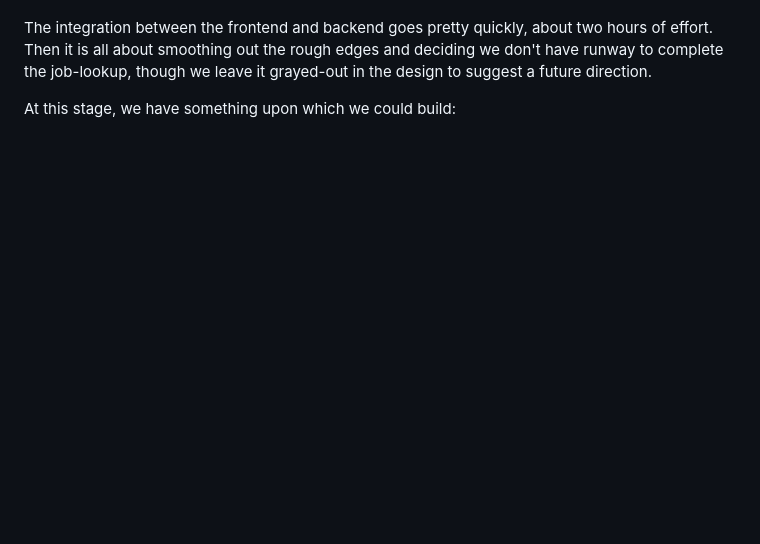
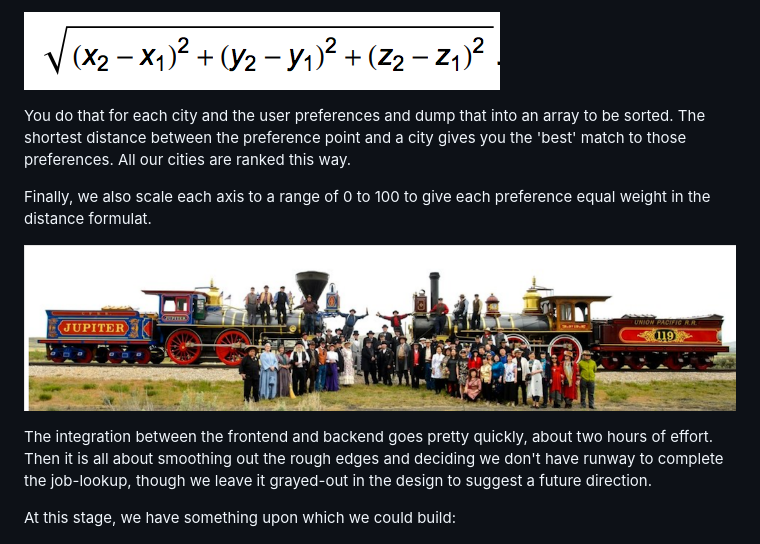
Before and after one commit to team-jjtg/CityRank, a Markdown page: README.md, the part around one of its changes. Drawn GitHub-style; pictures changed too: docs/images/distance-formula.png (added), docs/images/integration.png (added); blank space fills up the shorter version.

```diff
--- a/README.md
+++ b/README.md
@@ -111,3 +122,10 @@ attribute is weighted equally and yields meaningful results sensitive to all inp
+![alt](docs/images/distance-formula.png)
+
+You do that for each city and the user preferences and dump that into an array to be sorted. The shortest distance between the preference point and a city gives you the 'best' match to those preferences. All our cities are ranked this way.
+
+Finally, we also scale each axis to a range of 0 to 100 to give each preference equal weight in the distance formulat.
+
+![alt](docs/images/integration.png)
 
 The integration between the frontend and backend goes pretty quickly, about two hours of effort. Then it is all about smoothing out the rough edges and deciding we don't have runway to complete the job-lookup, though we leave it grayed-out in the design to suggest a future direction.
 
```
Also changed, not shown: other parts of README.md (+26 -15 lines), docs/images/3-dimensions-of-preferences.png (added), docs/images/3d-vector.png (added), docs/images/scattered-points.png (added).
